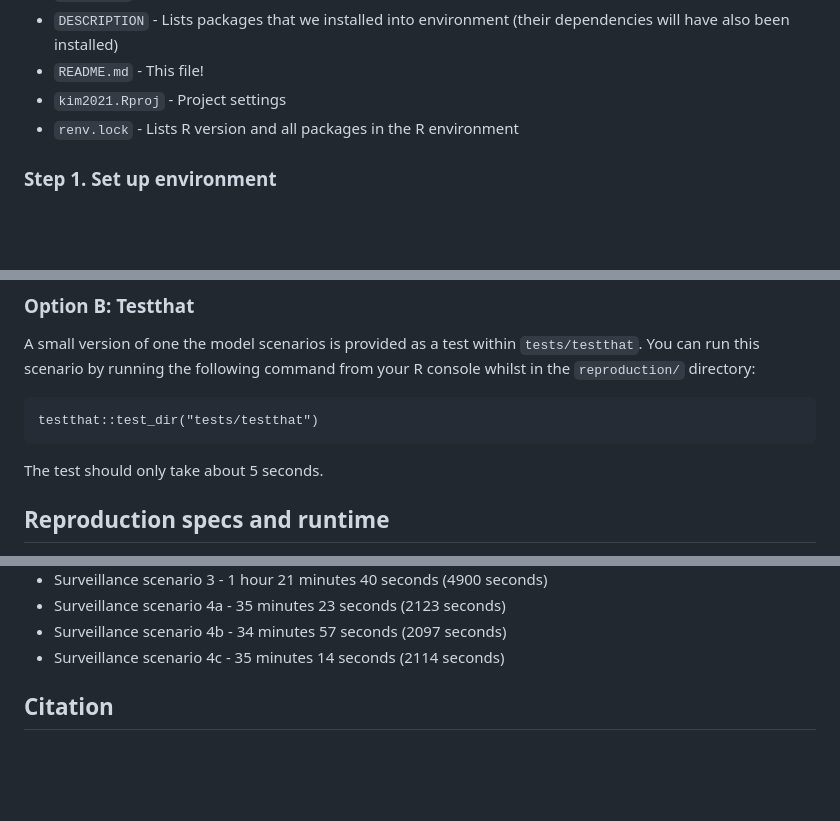
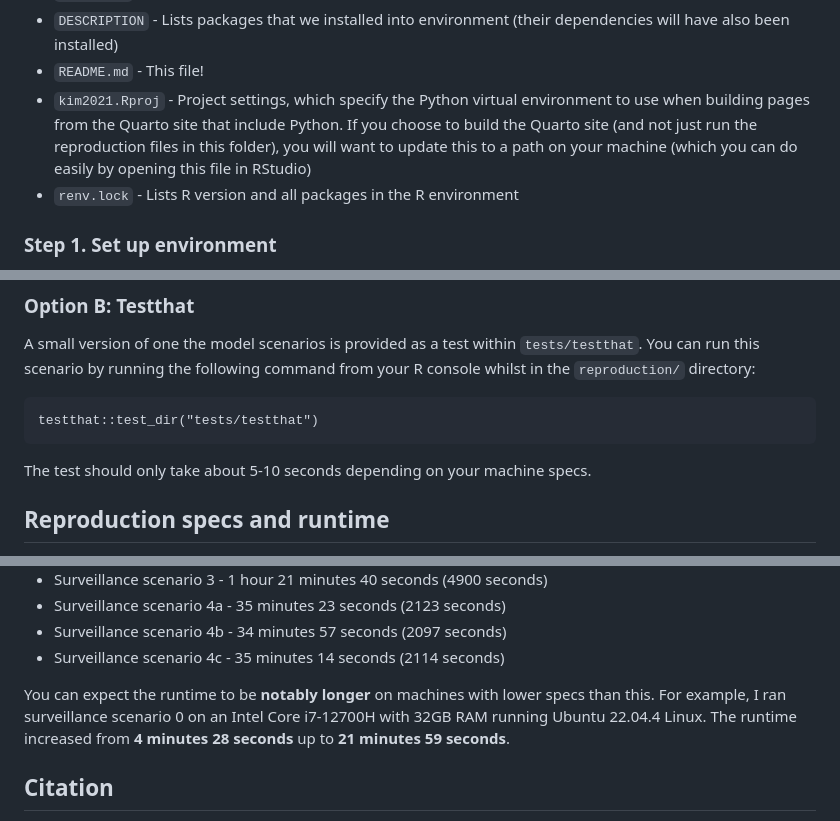
Before and after one commit to pythonhealthdatascience/stars-reproduce-kim-2021, a Markdown page: reproduction/README.md, 3 parts joined by grey strips. Drawn GitHub-style; blank space fills up the shorter version.

Commit message:
docs(readme): update reproduction readme re: python env and runtimes

````diff
--- a/reproduction/README.md
+++ b/reproduction/README.md
@@ -47,7 +47,7 @@ In this assessment, we attempted to reproduce 10 items: 6 figures, 3 tables and
 * `.Rprofile` - Activates R environment
 * `DESCRIPTION` - Lists packages that we installed into environment (their dependencies will have also been installed)
 * `README.md` - This file!
-* `kim2021.Rproj` - Project settings
+* `kim2021.Rproj` - Project settings, which specify the Python virtual environment to use when building pages from the Quarto site that include Python. If you choose to build the Quarto site (and not just run the reproduction files in this folder), you will want to update this to a path on your machine (which you can do easily by opening this file in RStudio)
 * `renv.lock` - Lists R version and all packages in the R environment
 
 ### Step 1. Set up environment
@@ -122,7 +122,7 @@ A small version of one the model scenarios is provided as a test within `tests/t
 testthat::test_dir("tests/testthat")
 ```
 
-The test should only take about 5 seconds.
+The test should only take about 5-10 seconds depending on your machine specs.
 
 ## Reproduction specs and runtime
 
@@ -139,6 +139,7 @@ Within this reproduction, due to long run times, the model was run on a remote m
 * Surveillance scenario 4b - 34 minutes 57 seconds (2097 seconds)
 * Surveillance scenario 4c - 35 minutes 14 seconds (2114 seconds)
 
+You can expect the runtime to be **notably longer** on machines with lower specs than this. For example, I ran surveillance scenario 0 on an Intel Core i7-12700H with 32GB RAM running Ubuntu 22.04.4 Linux. The runtime increased from **4 minutes 28 seconds** up to **21 minutes 59 seconds**.
 
 <!-- 212 + 1754 + 1147 + 268 + 4211 + 5979 + 4900 + 2123 + 2097 + 2114 = 24805 seconds = 413 minutes 25 seconds = 6 hours, 53 minutes, 26 seconds
 
````
